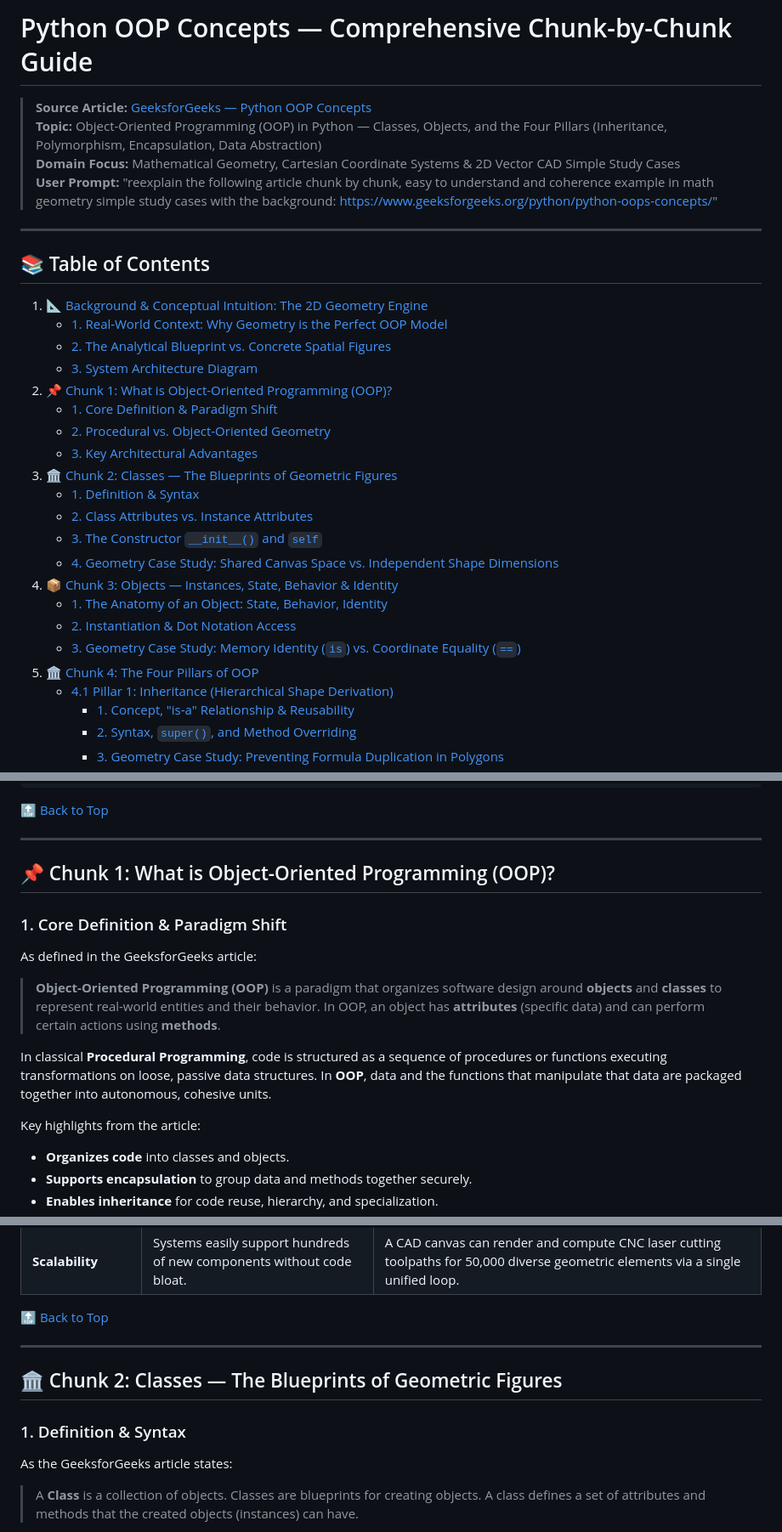
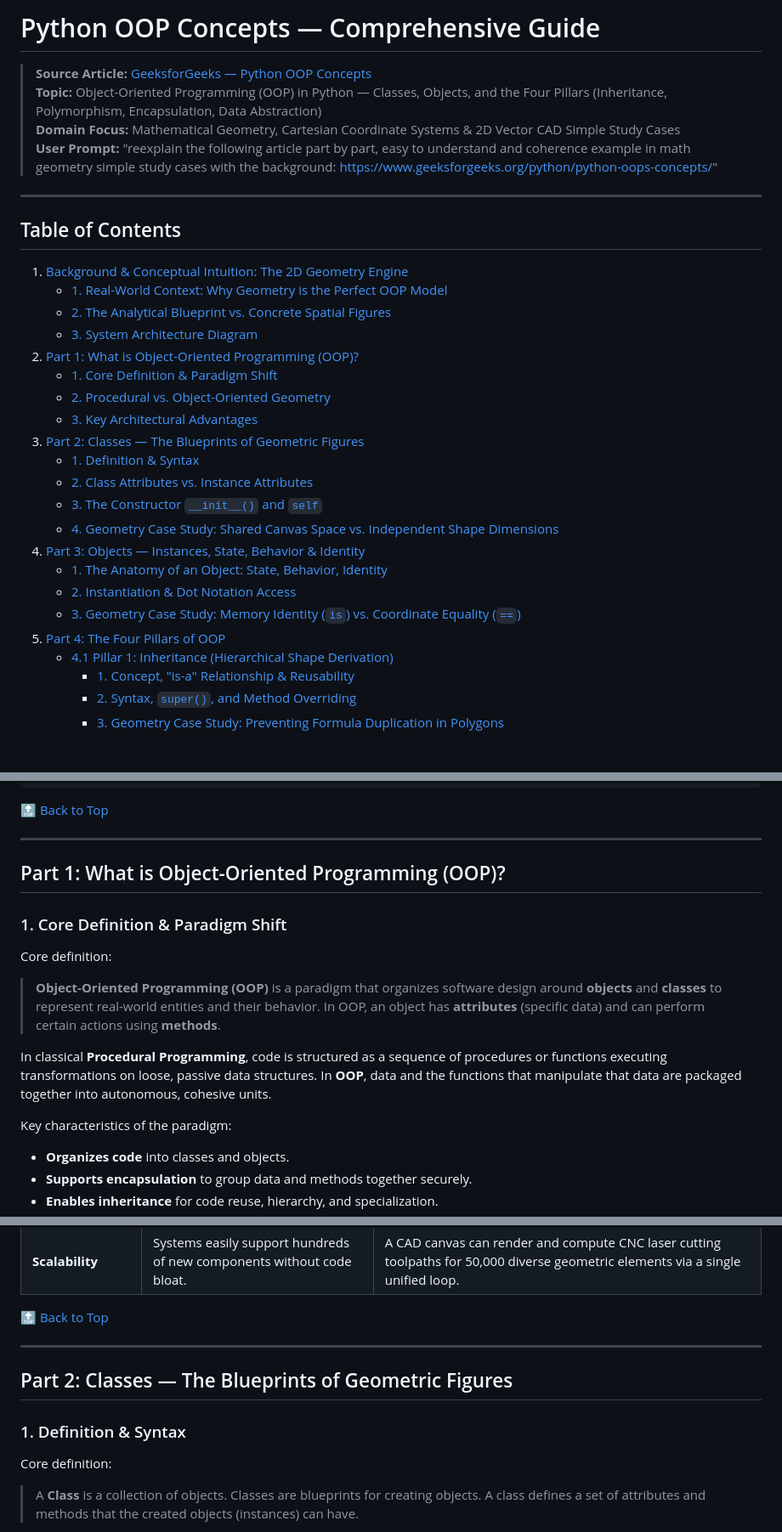
Before and after one commit to 12abdullahc/abdullahc, a Markdown page: python/oop/oop-concept2.md, 3 parts joined by grey strips. Shown at 85% size. Drawn GitHub-style; blank space fills up the shorter version.

Commit message:
Portofolio - Part 53

```diff
--- a/python/oop/oop-concept2.md
+++ b/python/oop/oop-concept2.md
@@ -1,33 +1,33 @@
 <span id="top"></span>
 
-# Python OOP Concepts — Comprehensive Chunk-by-Chunk Guide
+# Python OOP Concepts — Comprehensive Guide
 
 > **Source Article:** [GeeksforGeeks — Python OOP Concepts](https://www.geeksforgeeks.org/python/python-oops-concepts/)
 > **Topic:** Object-Oriented Programming (OOP) in Python — Classes, Objects, and the Four Pillars (Inheritance, Polymorphism, Encapsulation, Data Abstraction)
 > **Domain Focus:** Mathematical Geometry, Cartesian Coordinate Systems & 2D Vector CAD Simple Study Cases
-> **User Prompt:** "reexplain the following article chunk by chunk, easy to understand and coherence example in math geometry simple study cases with the background: https://www.geeksforgeeks.org/python/python-oops-concepts/"
-
----
-
-## 📚 Table of Contents
-1. [📐 Background & Conceptual Intuition: The 2D Geometry Engine](#background-intuition)
+> **User Prompt:** "reexplain the following article part by part, easy to understand and coherence example in math geometry simple study cases with the background: https://www.geeksforgeeks.org/python/python-oops-concepts/"
+
+---
+
+## Table of Contents
+1. [Background & Conceptual Intuition: The 2D Geometry Engine](#background-intuition)
    - [1. Real-World Context: Why Geometry is the Perfect OOP Model](#geometry-context)
    - [2. The Analytical Blueprint vs. Concrete Spatial Figures](#blueprint-vs-figures)
    - [3. System Architecture Diagram](#system-architecture)
-2. [📌 Chunk 1: What is Object-Oriented Programming (OOP)?](#chunk-1)
-   - [1. Core Definition & Paradigm Shift](#chunk-1-definition)
-   - [2. Procedural vs. Object-Oriented Geometry](#chunk-1-procedural-vs-oop)
-   - [3. Key Architectural Advantages](#chunk-1-advantages)
-3. [🏛️ Chunk 2: Classes — The Blueprints of Geometric Figures](#chunk-2)
-   - [1. Definition & Syntax](#chunk-2-definition)
-   - [2. Class Attributes vs. Instance Attributes](#chunk-2-class-vs-instance)
-   - [3. The Constructor `__init__()` and `self`](#chunk-2-constructor-self)
-   - [4. Geometry Case Study: Shared Canvas Space vs. Independent Shape Dimensions](#chunk-2-case-study)
-4. [📦 Chunk 3: Objects — Instances, State, Behavior & Identity](#chunk-3)
-   - [1. The Anatomy of an Object: State, Behavior, Identity](#chunk-3-anatomy)
-   - [2. Instantiation & Dot Notation Access](#chunk-3-instantiation)
-   - [3. Geometry Case Study: Memory Identity (`is`) vs. Coordinate Equality (`==`)](#chunk-3-case-study)
-5. [🏛️ Chunk 4: The Four Pillars of OOP](#chunk-4)
+2. [Part 1: What is Object-Oriented Programming (OOP)?](#part-1)
+   - [1. Core Definition & Paradigm Shift](#part-1-definition)
+   - [2. Procedural vs. Object-Oriented Geometry](#part-1-procedural-vs-oop)
+   - [3. Key Architectural Advantages](#part-1-advantages)
+3. [Part 2: Classes — The Blueprints of Geometric Figures](#part-2)
+   - [1. Definition & Syntax](#part-2-definition)
+   - [2. Class Attributes vs. Instance Attributes](#part-2-class-vs-instance)
+   - [3. The Constructor `__init__()` and `self`](#part-2-constructor-self)
+   - [4. Geometry Case Study: Shared Canvas Space vs. Independent Shape Dimensions](#part-2-case-study)
+4. [Part 3: Objects — Instances, State, Behavior & Identity](#part-3)
+   - [1. The Anatomy of an Object: State, Behavior, Identity](#part-3-anatomy)
+   - [2. Instantiation & Dot Notation Access](#part-3-instantiation)
+   - [3. Geometry Case Study: Memory Identity (`is`) vs. Coordinate Equality (`==`)](#part-3-case-study)
+5. [Part 4: The Four Pillars of OOP](#part-4)
    - [4.1 Pillar 1: Inheritance (Hierarchical Shape Derivation)](#pillar-1-inheritance)
      - [1. Concept, "is-a" Relationship & Reusability](#inheritance-concept)
      - [2. Syntax, `super()`, and Method Overriding](#inheritance-syntax)
@@ -116,17 +116,17 @@ Notice the natural division in mathematics:
 
 ---
 
-<span id="chunk-1"></span>
-## 📌 Chunk 1: What is Object-Oriented Programming (OOP)?
-
-<span id="chunk-1-definition"></span>
+<span id="part-1"></span>
+## Part 1: What is Object-Oriented Programming (OOP)?
+
+<span id="part-1-definition"></span>
 ### 1. Core Definition & Paradigm Shift
-As defined in the GeeksforGeeks article:
+Core definition:
 > **Object-Oriented Programming (OOP)** is a paradigm that organizes software design around **objects** and **classes** to represent real-world entities and their behavior. In OOP, an object has **attributes** (specific data) and can perform certain actions using **methods**.
 
 In classical **Procedural Programming**, code is structured as a sequence of procedures or functions executing transformations on loose, passive data structures. In **OOP**, data and the functions that manipulate that data are packaged together into autonomous, cohesive units.
 
-Key highlights from the article:
+Key characteristics of the paradigm:
 - **Organizes code** into classes and objects.
 - **Supports encapsulation** to group data and methods together securely.
 - **Enables inheritance** for code reuse, hierarchy, and specialization.
@@ -202,12 +202,12 @@ class Rectangle:
 
 ---
 
-<span id="chunk-2"></span>
-## 🏛️ Chunk 2: Classes — The Blueprints of Geometric Figures
-
-<span id="chunk-2-definition"></span>
+<span id="part-2"></span>
+## Part 2: Classes — The Blueprints of Geometric Figures
+
+<span id="part-2-definition"></span>
 ### 1. Definition & Syntax
-As the GeeksforGeeks article states:
+Core definition:
 > A **Class** is a collection of objects. Classes are blueprints for creating objects. A class defines a set of attributes and methods that the created objects (instances) can have.
 
 - Classes are created using the `class` keyword.
```
Also changed, not shown: other parts of python/oop/oop-concept2.md (+28 -28 lines).
